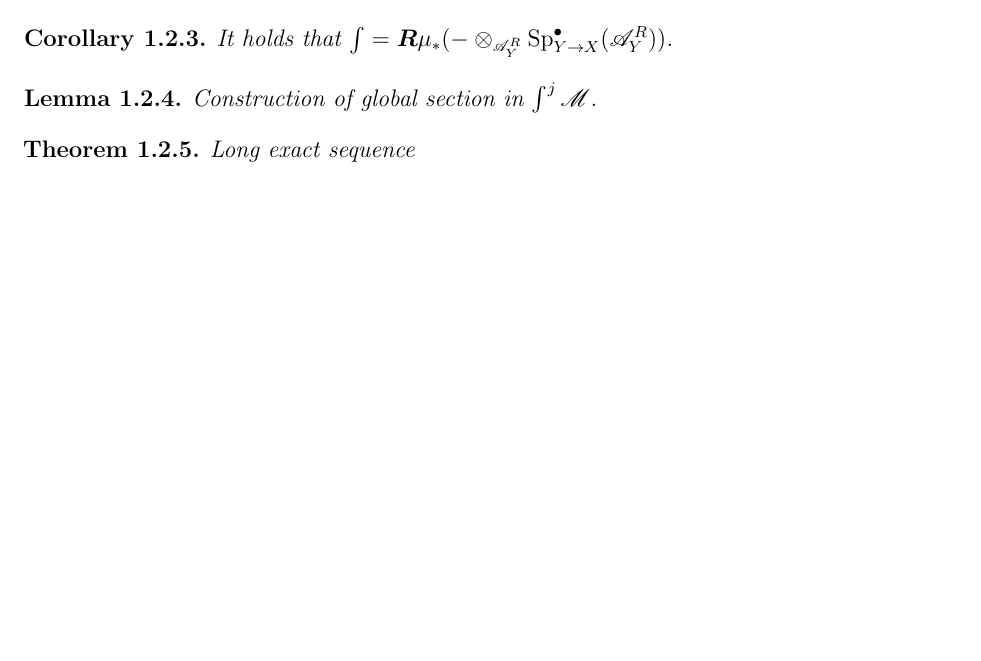
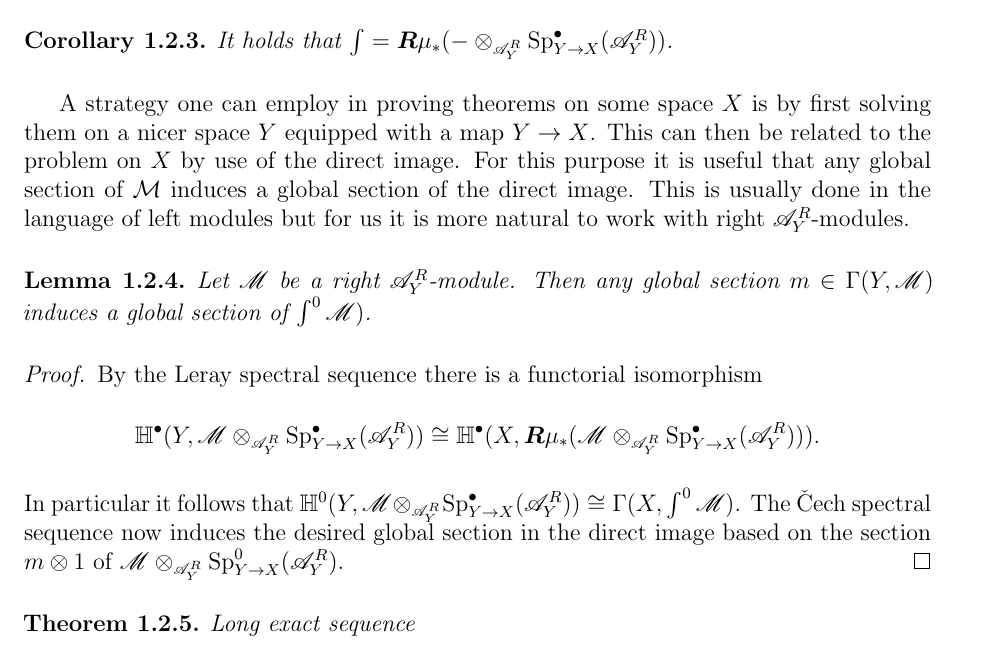
Before and after one commit to AlexanderVanWerde/Thesis, a LaTeX thesis (Total.tex, which reads Chapters/Chapter2.tex): part of page 5 of 11, cut so that both start at the same text, the shorter picture padded with empty space. Compiled offline with pdfLaTeX.

Commit message:
Creation of section in direct image

```diff
--- a/Chapters/Chapter2.tex
+++ b/Chapters/Chapter2.tex
@@ -133,9 +133,15 @@ for any sections $f$ of $\O_X^R$ and $\xi$ in $\Theta_X$.
     \begin{corollary}
         It holds that $\int = \bR\mu_* (\blank\otimes_{\A_Y^R} \Sp_{Y\to X}^\bullet(\A_Y^R))$.
     \end{corollary}
+    A strategy one can employ in proving theorems on some space $X$ is by first solving them on a nicer space $Y$ equipped with a map $Y\to X$. This can then be related to the problem on $X$ by use of the direct image. For this purpose it is useful that any global section of $\mathcal{M}$ induces a global section of the direct image. This is usually done in the language of left modules but for us it is more natural to work with right $\A_Y^R$-modules.
     \begin{lemma}
-        Construction of global section in $\int^j \M$.
+        Let $\M$ be a right $\A_Y^R$-module. Then any global section $m\in\Gamma(Y,\M)$ induces a global section of $\int^0\M)$.
     \end{lemma}
+    \begin{proof}
+      By the Leray spectral sequence there is a functorial isomorphism
+      $$\mathbb{H}^\bullet(Y,\M\otimes_{\A_Y^R} \Sp_{Y\to X}^\bullet(\A_Y^R)) \cong \mathbb{H}^\bullet(X,\bR\mu_*(\M\otimes_{\A_Y^R} \Sp_{Y\to X}^\bullet(\A_Y^R))).$$
+      In particular it follows that $\mathbb{H}^0(Y,\M \otimes_{\A_Y^R} \Sp_{Y\to X}^\bullet(\A_Y^R)) \cong \Gamma(X,\int^0\M)$. The \v Cech spectral sequence now induces the desired global section in the direct image based on the section $m\otimes 1$ of $\M \otimes_{\A_Y^R}\Sp_{Y\to X}^0(\A_Y^R)$.
+    \end{proof}
     \begin{theorem}
       Long exact sequence
     \end{theorem}
```
Also changed, not shown: Bibliography/References.bib (+6 -0 lines), Total.bbl (deleted), Total.pdf, 8 other files.
